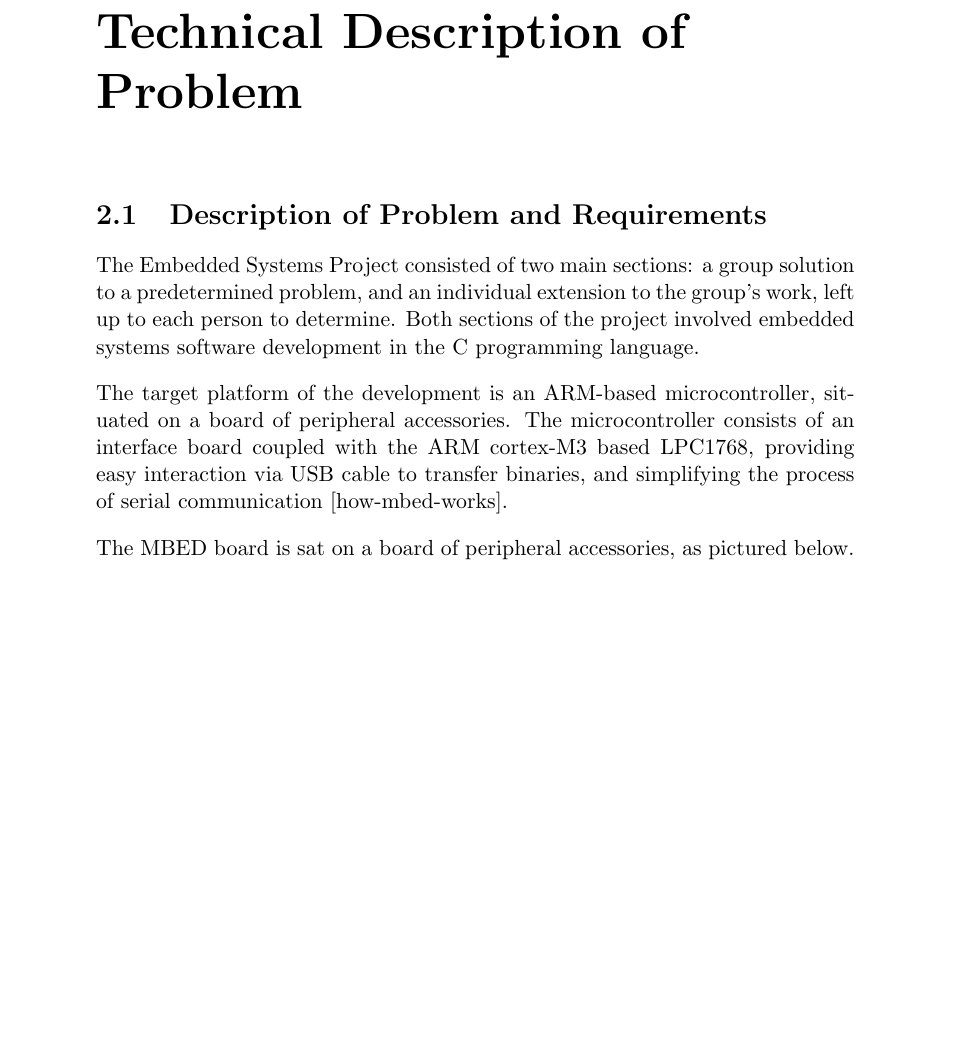
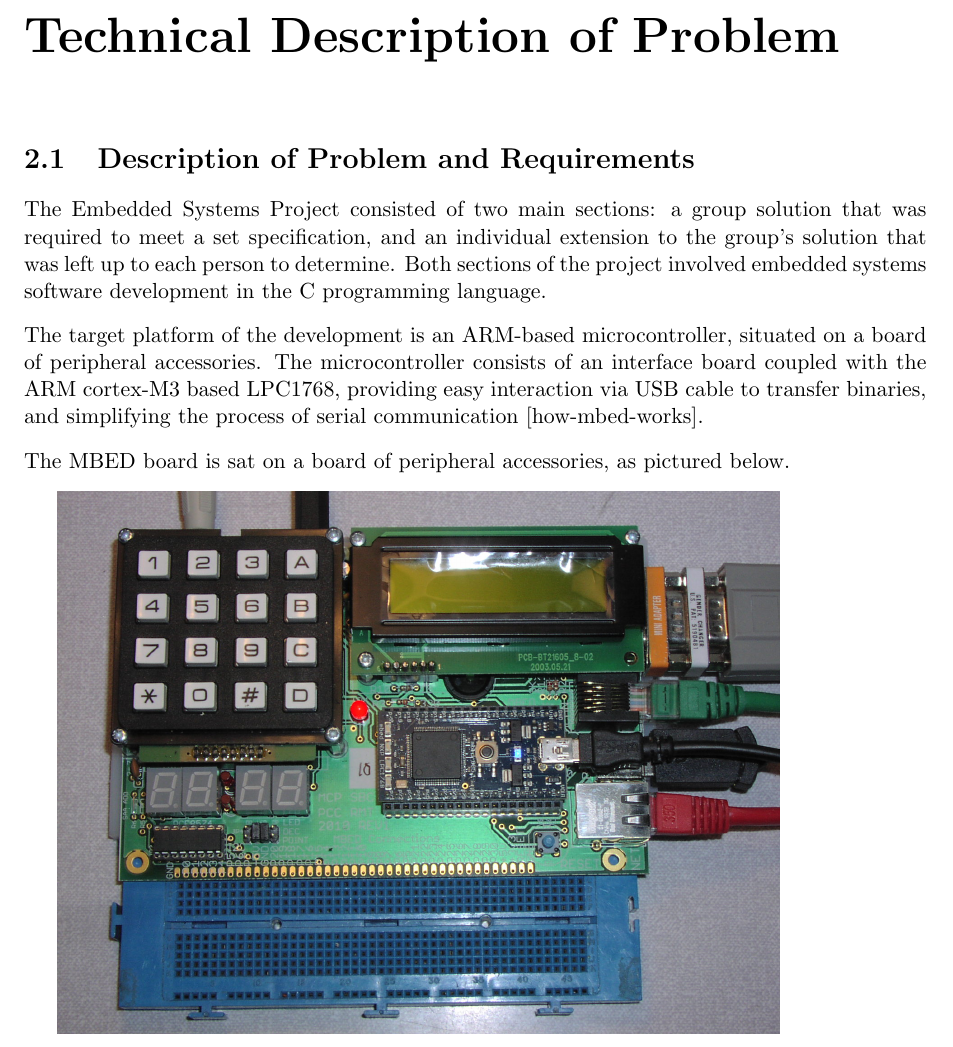
Before and after one commit to dglsparsons/EMPR-write-up, a LaTeX thesis (report.tex, which reads chapter2.tex): part of page 6 of 24 before the commit and part of page 5 of 20 after it, cut so that both start at the same text, the shorter picture padded with empty space. Compiled offline with pdfLaTeX.

Commit message:
Changed the margins from 1.5 inch to 1 inch

```diff
--- a/chapter2.tex
+++ b/chapter2.tex
@@ -3,10 +3,12 @@
 % expanded into a discussion and highlighting likely implied technical aspects
 % and challenges that need/needed to be tackled
 \section{Description of Problem and Requirements}
+
 The Embedded Systems Project consisted of two main sections: a group solution
-to a predetermined problem, and an individual extension to the group's work,
-left up to each person to determine. Both sections of the project involved
-embedded systems software development in the C programming language.
+that was required to meet a set specification, and an individual extension to
+the group's solution that was left up to each person to determine.
+Both sections of the project involved embedded systems software development in
+the C programming language.
 \par\bigskip\noindent
 The target platform of the development is an ARM-based microcontroller,
 situated on a board of peripheral accessories. The microcontroller consists of
--- a/report.tex
+++ b/report.tex
@@ -3,7 +3,7 @@
 \documentclass[a4paper, 11pt]{report}
 \usepackage[utf8]{inputenc}
 \usepackage[pdftex]{graphicx}
-\usepackage[margin=1.5in]{geometry}
+\usepackage[margin=1.0in]{geometry}
 \newcommand{\HRule}{\rule{\linewidth}{0.5mm}}
 \usepackage{fancyhdr}
 \setlength{\headheight}{15.2pt}
```
Also changed, not shown: report.pdf, chapter2.tex (3 more changed lines).
